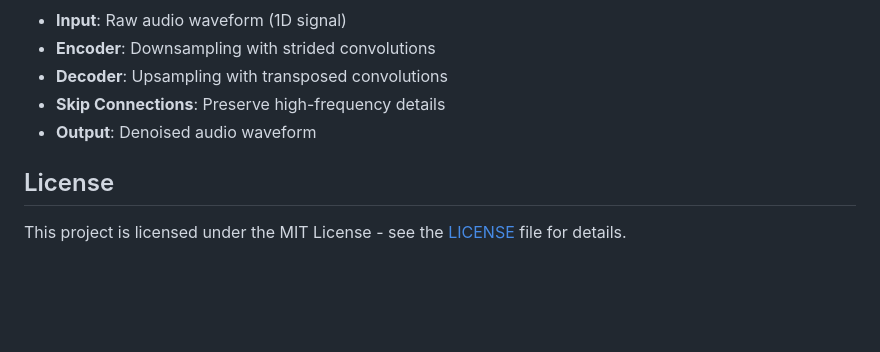
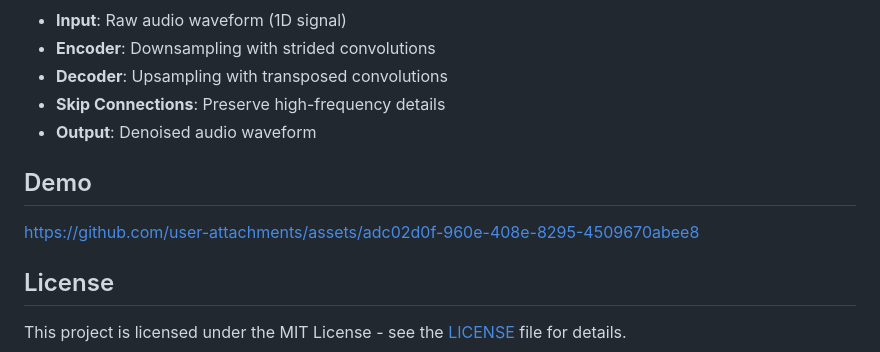
Before and after one commit to BibekTiwari42/Denoisify, a Markdown page: README.md, the part around the change. Drawn GitHub-style; blank space fills up the shorter version.

Commit message:
Add demo link to README

```diff
--- a/README.md
+++ b/README.md
@@ -193,6 +193,8 @@ denoisify/
 - **Skip Connections**: Preserve high-frequency details
 - **Output**: Denoised audio waveform
 
+## Demo
+https://github.com/user-attachments/assets/adc02d0f-960e-408e-8295-4509670abee8
 ## License
 
 This project is licensed under the MIT License - see the [LICENSE](LICENSE) file for details.
```
